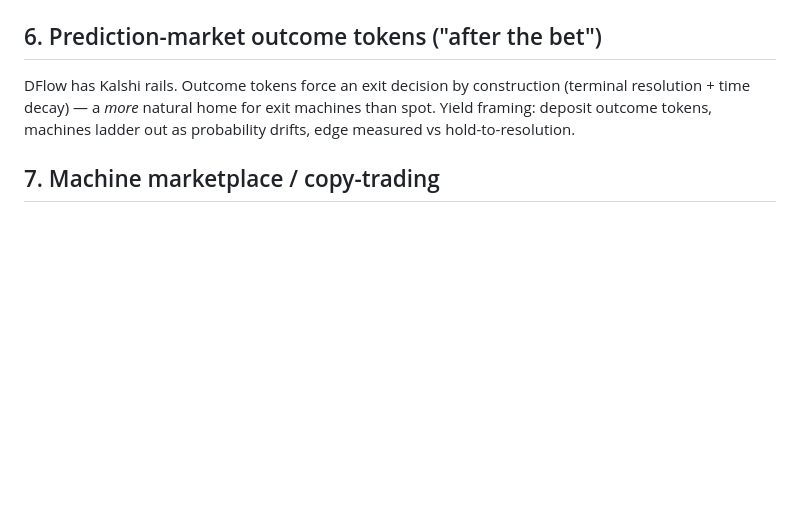
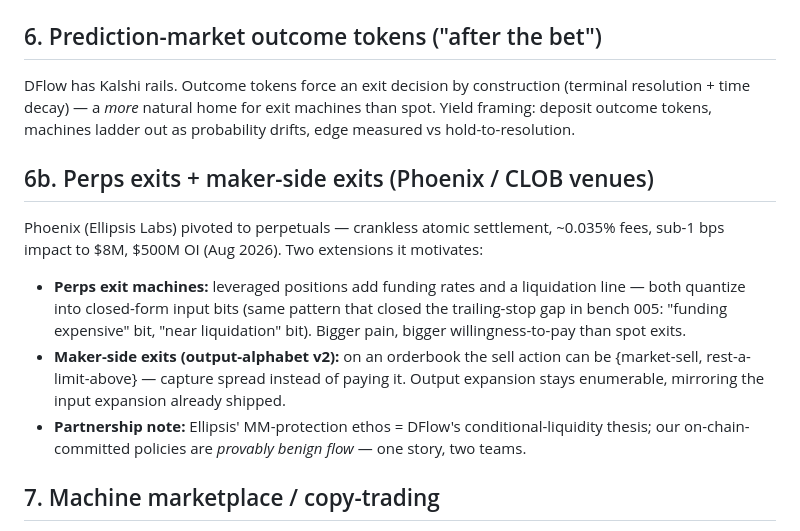
Before and after one commit to ozoneRatchapon/afterswap, a Markdown page: docs/ROADMAP.md, the part around the change. GitHub-like rendering; blank space fills up the shorter version.

Commit message:
docs: roadmap 6b — perps exits + maker-side exits (Phoenix), partnership note
Co-Authored-By: Claude Opus 5 (1M context) <noreply@anthropic.com>

```diff
--- a/docs/ROADMAP.md
+++ b/docs/ROADMAP.md
@@ -95,6 +95,24 @@ for exit machines than spot. Yield framing: deposit outcome tokens,
 machines ladder out as probability drifts, edge measured vs
 hold-to-resolution.
 
+## 6b. Perps exits + maker-side exits (Phoenix / CLOB venues)
+
+Phoenix (Ellipsis Labs) pivoted to perpetuals — crankless atomic
+settlement, ~0.035% fees, sub-1 bps impact to $8M, $500M OI (Aug 2026).
+Two extensions it motivates:
+- **Perps exit machines:** leveraged positions add funding rates and a
+  liquidation line — both quantize into closed-form input bits (same
+  pattern that closed the trailing-stop gap in bench 005: "funding
+  expensive" bit, "near liquidation" bit). Bigger pain, bigger
+  willingness-to-pay than spot exits.
+- **Maker-side exits (output-alphabet v2):** on an orderbook the sell
+  action can be {market-sell, rest-a-limit-above} — capture spread
+  instead of paying it. Output expansion stays enumerable, mirroring the
+  input expansion already shipped.
+- **Partnership note:** Ellipsis' MM-protection ethos = DFlow's
+  conditional-liquidity thesis; our on-chain-committed policies are
+  *provably benign flow* — one story, two teams.
+
 ## 7. Machine marketplace / copy-trading
 
 Machines are ~16-byte genomes with stable fingerprints and public track
```
